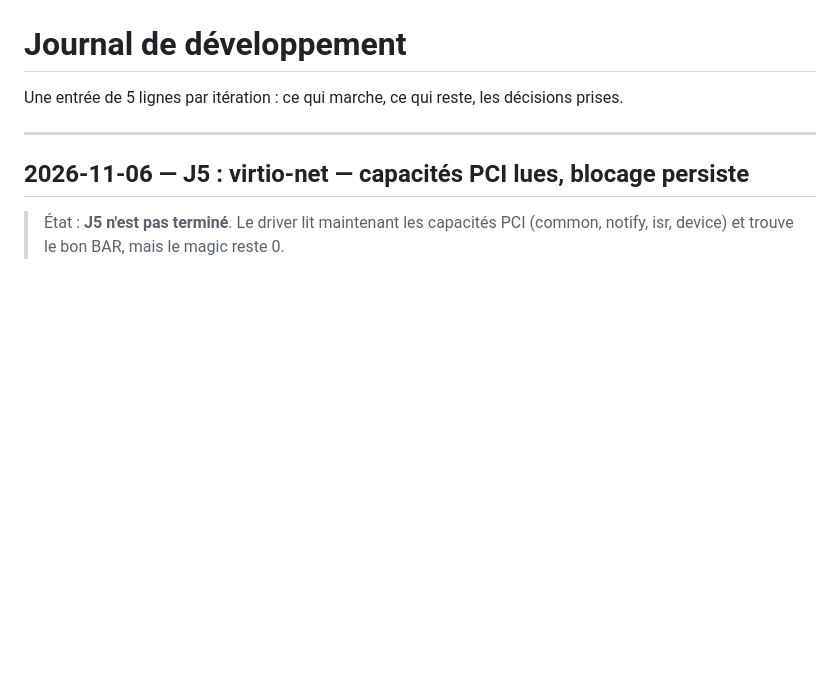
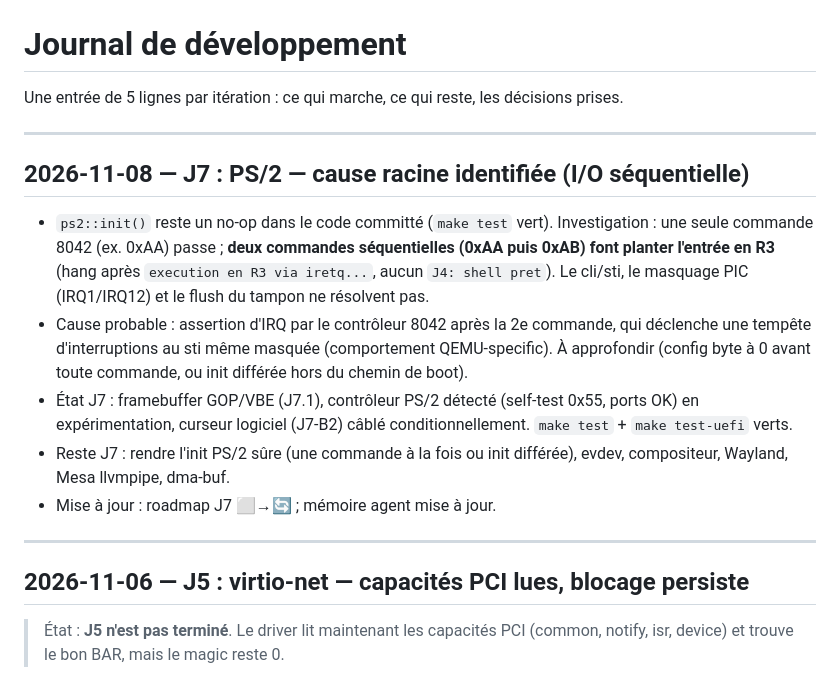
Before and after one commit to yannick21-rgb/XILI, a Markdown page: docs/JOURNAL.md, the part around the change. Rendered like a GitHub page; blank space fills up the shorter version.

Commit message:
docs(j7): document PS/2 root cause + roadmap J7 ⬜→🔄

```diff
--- a/docs/JOURNAL.md
+++ b/docs/JOURNAL.md
@@ -2,6 +2,26 @@
 
 Une entrée de 5 lignes par itération : ce qui marche, ce qui reste, les
 décisions prises.
+
+---
+
+## 2026-11-08 — J7 : PS/2 — cause racine identifiée (I/O séquentielle)
+
+- `ps2::init()` reste un no-op dans le code committé (`make test` vert).
+  Investigation : une seule commande 8042 (ex. 0xAA) passe ; **deux commandes
+  séquentielles (0xAA puis 0xAB) font planter l'entrée en R3** (hang après
+  `execution en R3 via iretq...`, aucun `J4: shell pret`). Le cli/sti, le
+  masquage PIC (IRQ1/IRQ12) et le flush du tampon ne résolvent pas.
+- Cause probable : assertion d'IRQ par le contrôleur 8042 après la 2e
+  commande, qui déclenche une tempête d'interruptions au sti même masquée
+  (comportement QEMU-specific). À approfondir (config byte à 0 avant toute
+  commande, ou init différée hors du chemin de boot).
+- État J7 : framebuffer GOP/VBE (J7.1), contrôleur PS/2 détecté (self-test
+  0x55, ports OK) en expérimentation, curseur logiciel (J7-B2) câblé
+  conditionnellement. `make test` + `make test-uefi` verts.
+- Reste J7 : rendre l'init PS/2 sûre (une commande à la fois ou init
+  différée), evdev, compositeur, Wayland, Mesa llvmpipe, dma-buf.
+- Mise à jour : roadmap J7 ⬜→🔄 ; mémoire agent mise à jour.
 
 ---
 
```
Also changed, not shown: docs/ROADMAP.md (+2 -2 lines).
